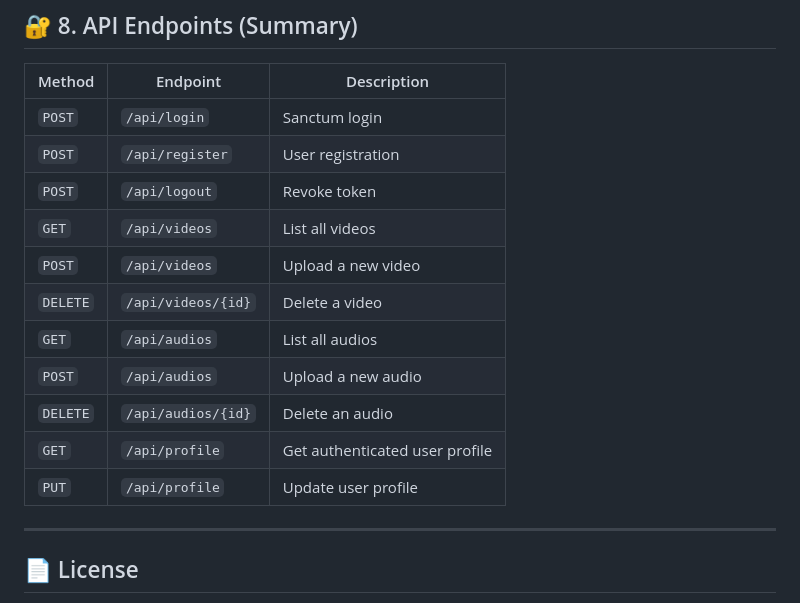
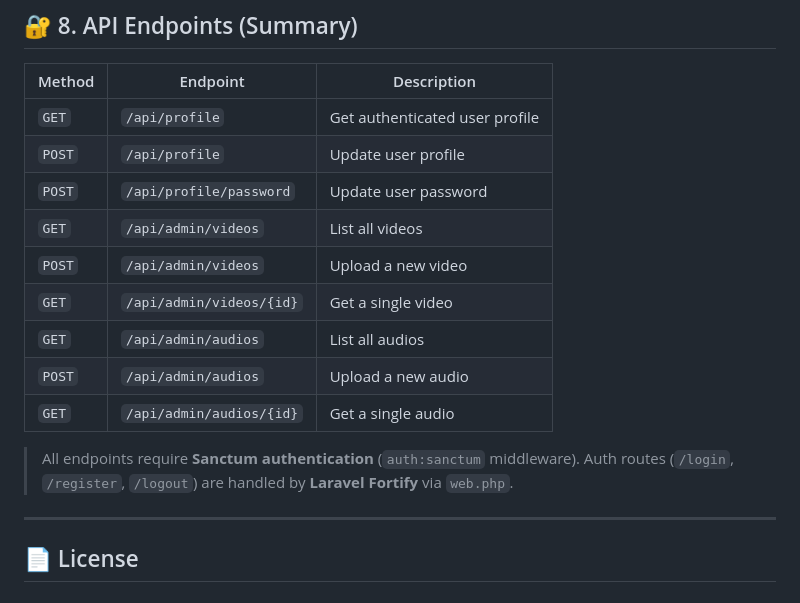
Before and after one commit to w15147m/Studio-Library, a Markdown page: README.md, the part around the change. Rendered like a GitHub page.

Commit message:
docs: update API documentation with admin endpoints and refined profile routes

```diff
--- a/README.md
+++ b/README.md
@@ -196,17 +196,17 @@ The `composer dev` command uses `concurrently` to start:
 
 | Method | Endpoint | Description |
 |---|---|---|
-| `POST` | `/api/login` | Sanctum login |
-| `POST` | `/api/register` | User registration |
-| `POST` | `/api/logout` | Revoke token |
-| `GET` | `/api/videos` | List all videos |
-| `POST` | `/api/videos` | Upload a new video |
-| `DELETE` | `/api/videos/{id}` | Delete a video |
-| `GET` | `/api/audios` | List all audios |
-| `POST` | `/api/audios` | Upload a new audio |
-| `DELETE` | `/api/audios/{id}` | Delete an audio |
 | `GET` | `/api/profile` | Get authenticated user profile |
-| `PUT` | `/api/profile` | Update user profile |
+| `POST` | `/api/profile` | Update user profile |
+| `POST` | `/api/profile/password` | Update user password |
+| `GET` | `/api/admin/videos` | List all videos |
+| `POST` | `/api/admin/videos` | Upload a new video |
+| `GET` | `/api/admin/videos/{id}` | Get a single video |
+| `GET` | `/api/admin/audios` | List all audios |
+| `POST` | `/api/admin/audios` | Upload a new audio |
+| `GET` | `/api/admin/audios/{id}` | Get a single audio |
+
+> All endpoints require **Sanctum authentication** (`auth:sanctum` middleware). Auth routes (`/login`, `/register`, `/logout`) are handled by **Laravel Fortify** via `web.php`.
 
 ---
 
```
